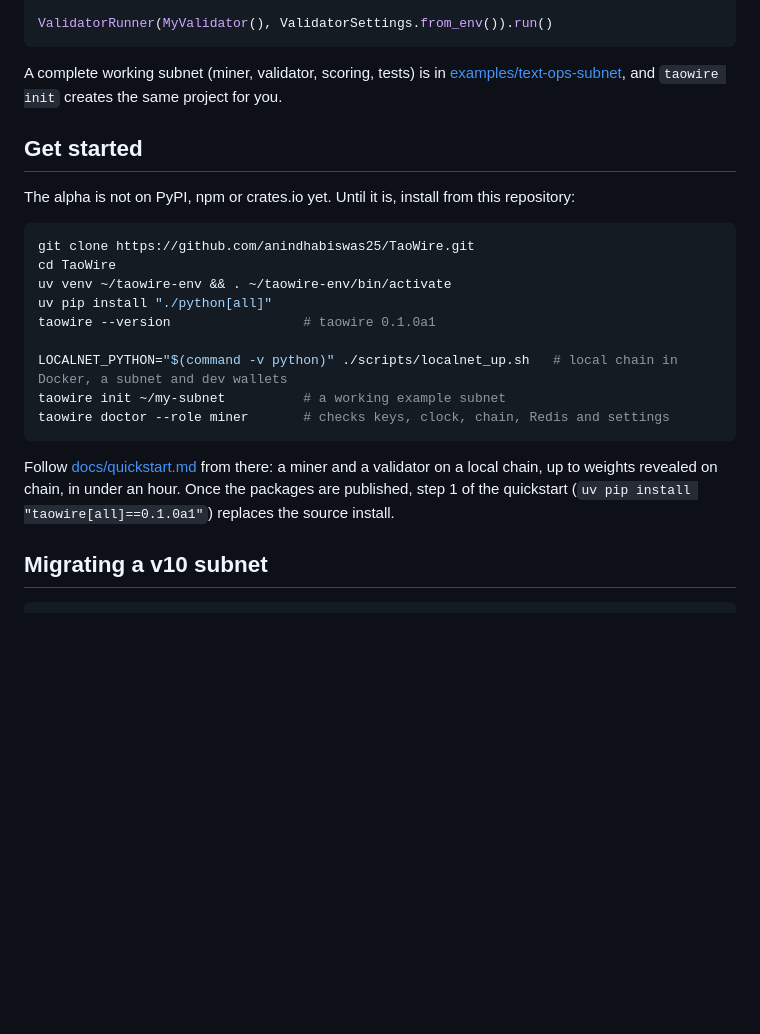
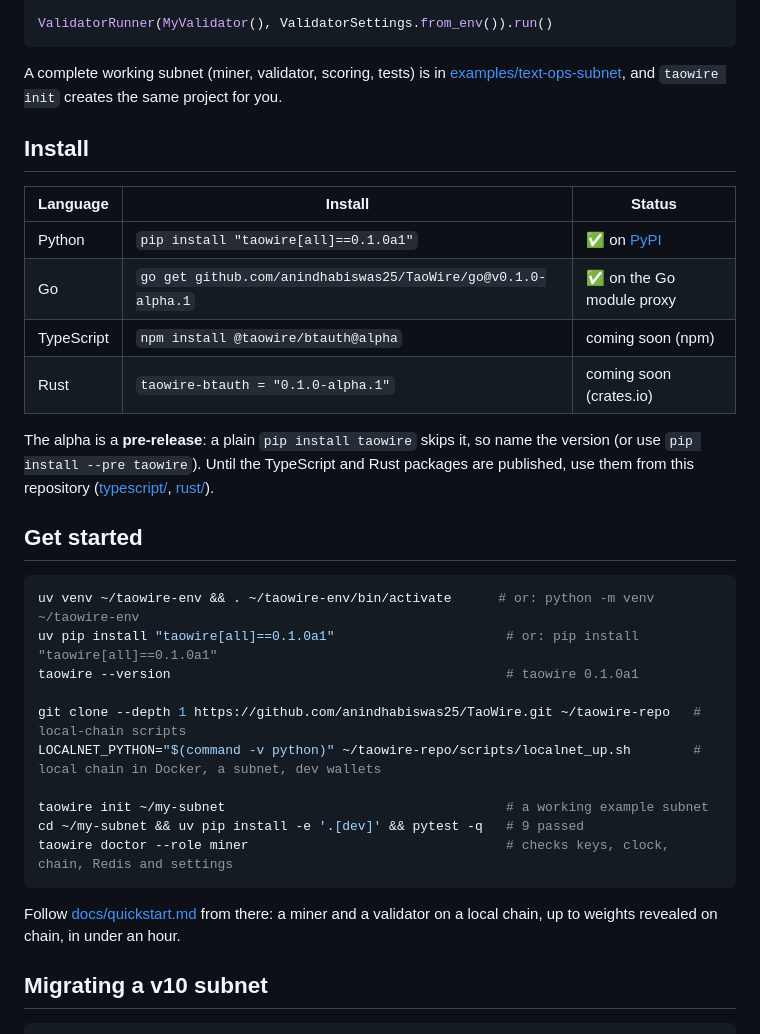
Before and after one commit to anindhabiswas25/TaoWire, a Markdown page: README.md, the part around the change. GitHub-like rendering; blank space fills up the shorter version.

Commit message:
PM: README install commands for the published alpha (PyPI taowire 0.1.0a1, Go v0.1.0-alpha.1); npm and crates.io pending

````diff
--- a/README.md
+++ b/README.md
@@ -78,25 +78,35 @@ ValidatorRunner(MyValidator(), ValidatorSettings.from_env()).run()
 A complete working subnet (miner, validator, scoring, tests) is in
 [examples/text-ops-subnet](examples/text-ops-subnet), and `taowire init` creates the same project for you.
 
+## Install
+
+| Language | Install | Status |
+|---|---|---|
+| Python | `pip install "taowire[all]==0.1.0a1"` | ✅ on [PyPI](https://pypi.org/project/taowire/0.1.0a1/) |
+| Go | `go get github.com/anindhabiswas25/TaoWire/go@v0.1.0-alpha.1` | ✅ on the Go module proxy |
+| TypeScript | `npm install @taowire/btauth@alpha` | coming soon (npm) |
+| Rust | `taowire-btauth = "0.1.0-alpha.1"` | coming soon (crates.io) |
+
+The alpha is a **pre-release**: a plain `pip install taowire` skips it, so name the version (or use `pip install --pre taowire`).
+Until the TypeScript and Rust packages are published, use them from this repository ([typescript/](typescript), [rust/](rust)).
+
 ## Get started
 
-The alpha is not on PyPI, npm or crates.io yet. Until it is, install from this repository:
+```bash
+uv venv ~/taowire-env && . ~/taowire-env/bin/activate      # or: python -m venv ~/taowire-env
+uv pip install "taowire[all]==0.1.0a1"                      # or: pip install "taowire[all]==0.1.0a1"
+taowire --version                                           # taowire 0.1.0a1
 
-```bash
-git clone https://github.com/anindhabiswas25/TaoWire.git
-cd TaoWire
-uv venv ~/taowire-env && . ~/taowire-env/bin/activate
-uv pip install "./python[all]"
-taowire --version                 # taowire 0.1.0a1
+git clone --depth 1 https://github.com/anindhabiswas25/TaoWire.git ~/taowire-repo   # local-chain scripts
+LOCALNET_PYTHON="$(command -v python)" ~/taowire-repo/scripts/localnet_up.sh        # local chain in Docker, a subnet, dev wallets
 
-LOCALNET_PYTHON="$(command -v python)" ./scripts/localnet_up.sh   # local chain in Docker, a subnet and dev wallets
-taowire init ~/my-subnet          # a working example subnet
-taowire doctor --role miner       # checks keys, clock, chain, Redis and settings
+taowire init ~/my-subnet                                    # a working example subnet
+cd ~/my-subnet && uv pip install -e '.[dev]' && pytest -q   # 9 passed
+taowire doctor --role miner                                 # checks keys, clock, chain, Redis and settings
 ```
 
 Follow [docs/quickstart.md](docs/quickstart.md) from there: a miner and a validator on a local chain, up to
-weights revealed on chain, in under an hour. Once the packages are published, step 1 of the quickstart
-(`uv pip install "taowire[all]==0.1.0a1"`) replaces the source install.
+weights revealed on chain, in under an hour.
 
 ## Migrating a v10 subnet
 
````
Also changed, not shown: docs/quickstart.md (+0 -3 lines).
